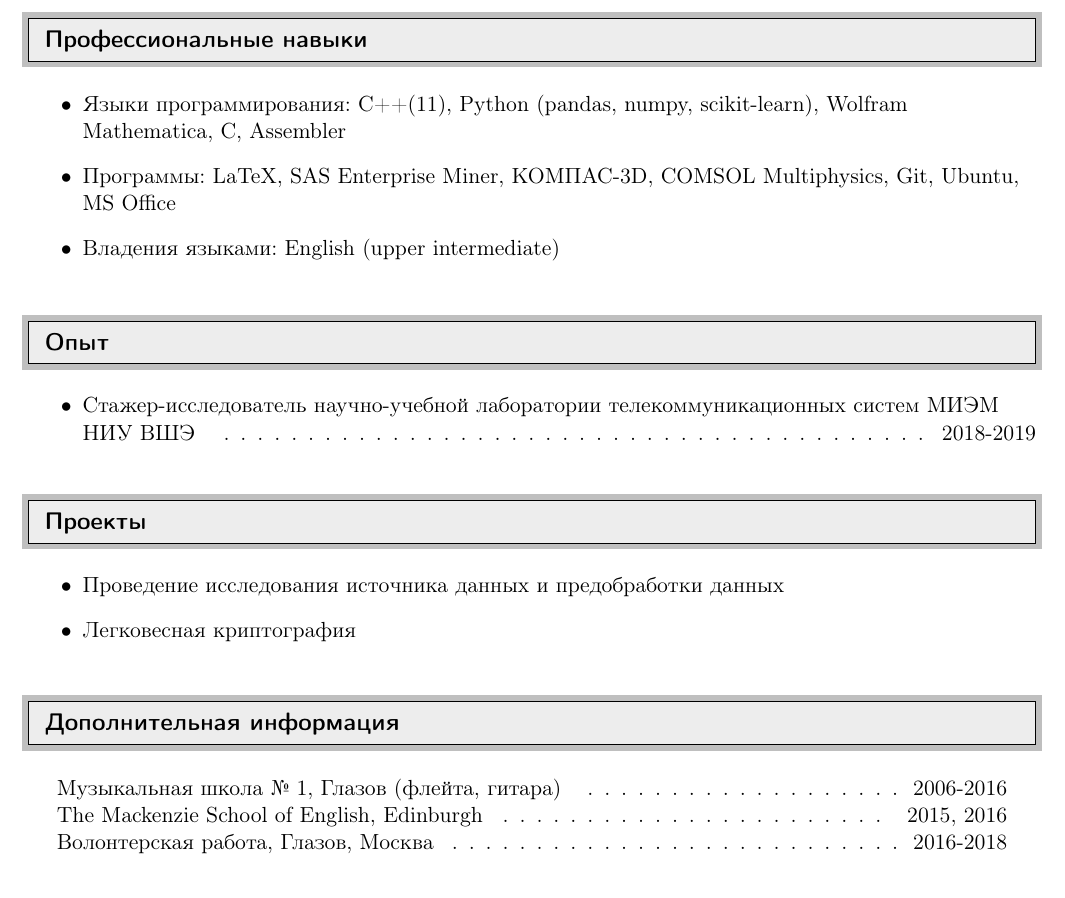
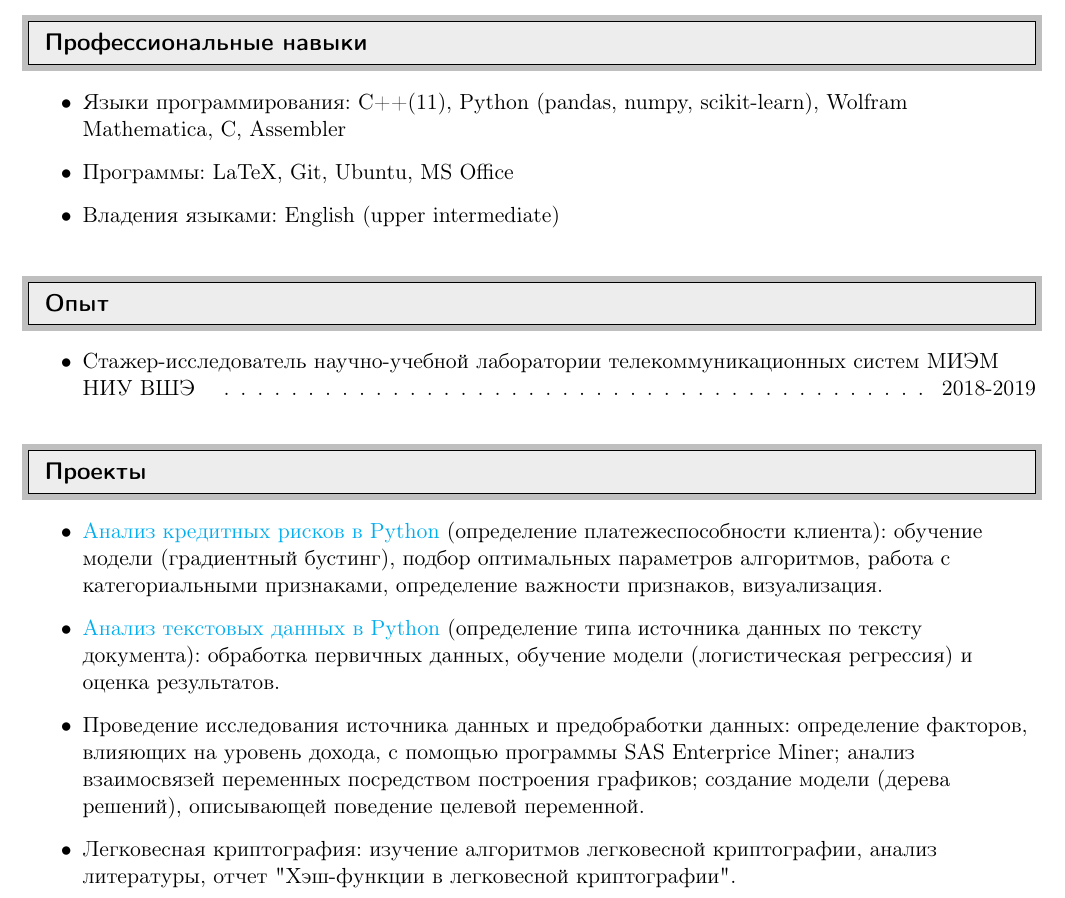
Before and after one commit to goo-goo-goo-joob/CV, a LaTeX CV (cvRus.tex): part of the page, cut so that both start at the same text. Compiled offline with pdfLaTeX.

Commit message:
Project-oriented CV

```diff
--- a/cvRus.tex
+++ b/cvRus.tex
@@ -98,7 +111,7 @@
 %%%%%%%%%%%%%%%%%%%%%%%%%%%%%%
 \begin{itemize}
  \item Языки программирования:  C++(11), Python (pandas, numpy, scikit-learn), Wolfram Mathematica, C, Assembler
- \item Программы: LaTeX, SAS Enterprise Miner, КОМПАС-3D, COMSOL Multiphysics, Git, Ubuntu, MS Office
+ \item Программы: LaTeX, Git, Ubuntu, MS Office
  \item Владения языками: English (upper intermediate)
 \end{itemize}
 
@@ -113,22 +126,23 @@
 \resheading{Проекты}
 %%%%%%%%%%%%%%%%%%%%%%%%%%%%%%
 \begin{itemize}
- \item Проведение исследования источника данных и предобработки данных
- \item Легковесная криптография
+ \item \href{https://github.com/goo-goo-goo-joob/IDA-HW/blob/master/hw4/homework_04_%D0%A1%D0%B0%D0%BC%D0%BE%D0%B4%D0%B5%D0%BB%D0%BA%D0%B8%D0%BD%D0%B0_%D0%9C%D0%B0%D1%80%D0%B8%D1%8F.ipynb}{Анализ кредитных рисков в Python} (определение платежеспособности клиента): обучение модели (градиентный бустинг), подбор оптимальных параметров алгоритмов, работа с категориальными признаками, определение важности признаков, визуализация.
+\item \href{https://github.com/goo-goo-goo-joob/IDA-HW/blob/master/hw3/homework_03_%D0%A1%D0%B0%D0%BC%D0%BE%D0%B4%D0%B5%D0%BB%D0%BA%D0%B8%D0%BD%D0%B0_%D0%9C%D0%B0%D1%80%D0%B8%D1%8F.ipynb}{Анализ текстовых данных в Python} (определение типа источника данных по тексту документа): обработка первичных данных, обучение модели (логистическая регрессия) и оценка результатов.
+ \item Проведение исследования источника данных и предобработки данных: определение факторов, влияющих на уровень дохода, с помощью программы SAS Enterprice Miner; анализ взаимосвязей переменных посредством построения графиков; создание модели (дерева решений), описывающей поведение целевой переменной.
+ \item Легковесная криптография: изучение алгоритмов легковесной криптографии, анализ литературы, отчет "Хэш-функции в легковесной криптографии".
 \end{itemize}
 
 %%%%%%%%%%%%%%%%%%%%%%%%%%%%%%
-\resheading{Дополнительная информация}
+%\resheading{Дополнительная информация}
 %%%%%%%%%%%%%%%%%%%%%%%%%%%%%%
-	\vspace{-2pt}
-	\begin{center}\begin{tabular*}{6.6in}{l@{\extracolsep{\fill}}r}
-		\multicolumn{2}{c}{Музыкальная школа № 1, Глазов (флейта, гитара) \cftdotfill{\cftdotsep} 2006-2016}\\
-        \multicolumn{2}{c}{The Mackenzie School of English, Edinburgh \cftdotfill{\cftdotsep} 2015, 2016}\\
-		\vphantom{E}
-		\multicolumn{2}{c}{Волонтерская работа, Глазов, Москва \cftdotfill{\cftdotsep} 2016-2018}\\
-		\vphantom{E}
-\end{tabular*}
-\end{center}\vspace*{-16pt}
+%	\vspace{-2pt}
+%	\begin{center}\begin{tabular*}{6.6in}{l@{\extracolsep{\fill}}r}
+%		\multicolumn{2}{c}{Музыкальная школа № 1, Глазов (флейта, гитара) \cftdotfill{\cftdotsep} 2006-2016}\\
+%       \multicolumn{2}{c}{The Mackenzie School of English, Edinburgh \cftdotfill{\cftdotsep} 2015, 2016}\\
+%		\multicolumn{2}{c}{Волонтерская работа, Глазов, Москва \cftdotfill{\cftdotsep} 2016-2018}\\
+%		\vphantom{E}
+%\end{tabular*}
+%\end{center}\vspace*{-16pt}
 
 
 \end{document}
```
Also changed, not shown: cvRus.tex (17 more changed lines).
